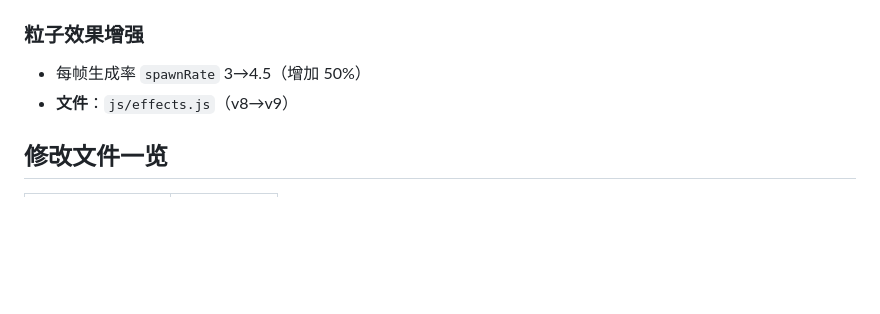
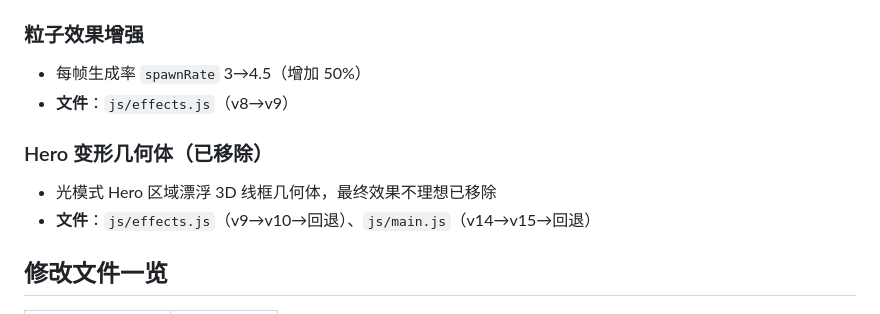
Before and after one commit to Kreatur-ECHO/Kreatur-ECHO.github.io, a Markdown page: 更新日志/2026-06-10.md, the part around the change. Rendered like a GitHub page; blank space fills up the shorter version.

Commit message:
docs: update changelog and project record - hero geometry removed

```diff
--- a/更新日志/2026-06-10.md
+++ b/更新日志/2026-06-10.md
@@ -84,6 +84,10 @@
 - 每帧生成率 `spawnRate` 3→4.5（增加 50%）
 - **文件**：`js/effects.js`（v8→v9）
 
+### Hero 变形几何体（已移除）
+- 光模式 Hero 区域漂浮 3D 线框几何体，最终效果不理想已移除
+- **文件**：`js/effects.js`（v9→v10→回退）、`js/main.js`（v14→v15→回退）
+
 ## 修改文件一览
 
 | 文件 | 版本变化 |
```
Also changed, not shown: blog-project-record.md (+3 -2 lines).
